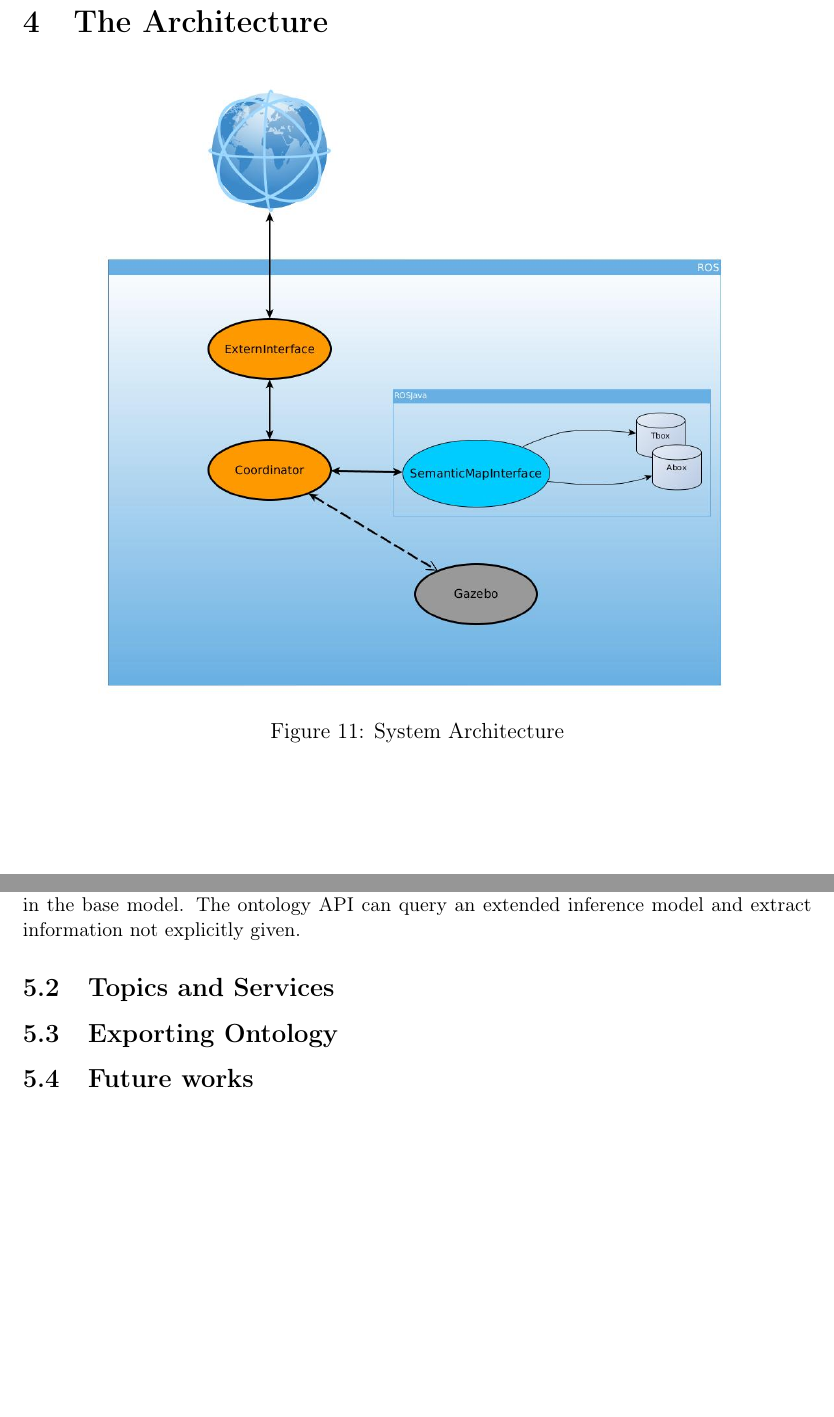
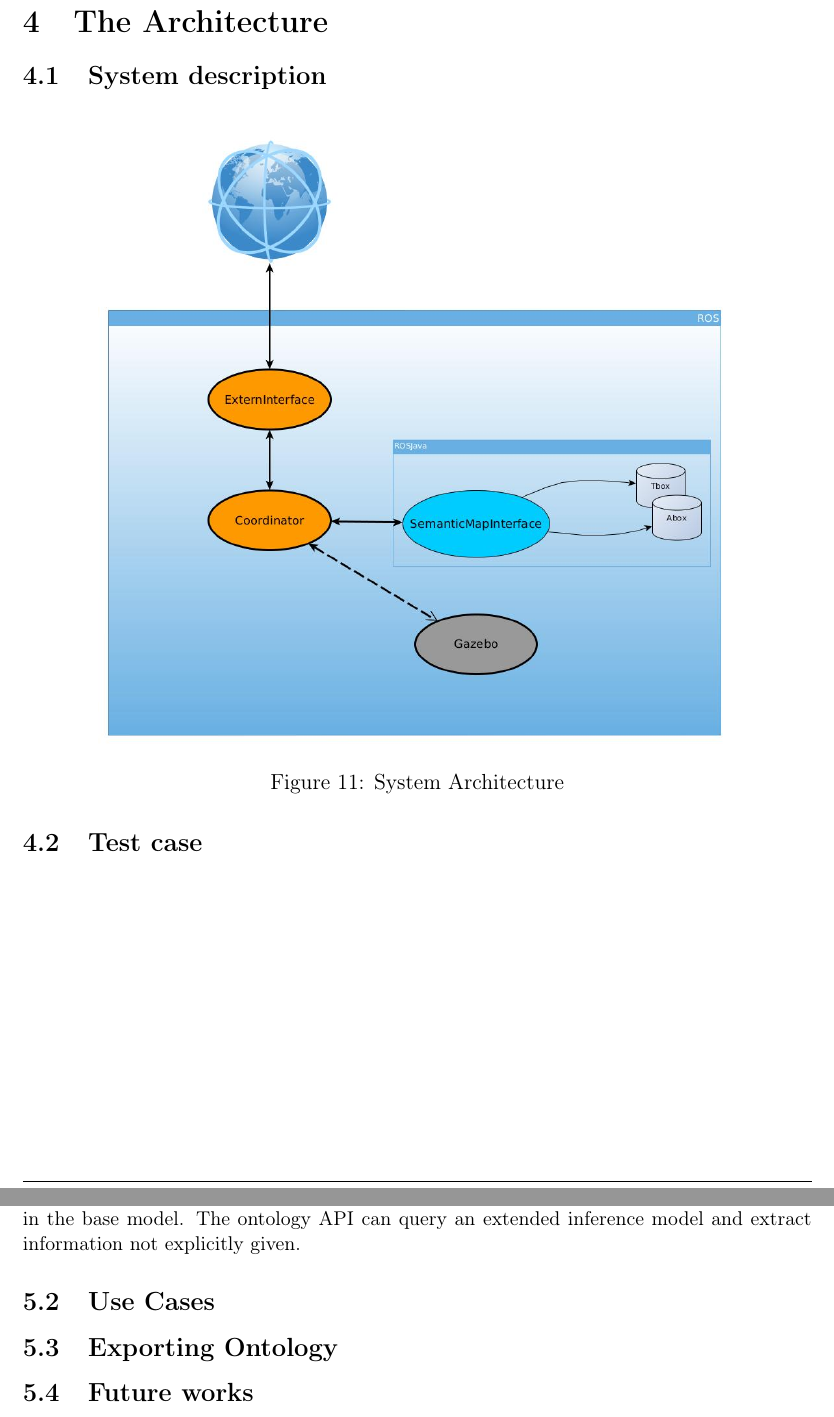
Before and after one commit to GiovanniBalestrieri/JinchiMiru, a LaTeX paper (report/paper.tex, which reads report/application.tex, report/arch.tex): two parts of pages 17 and 18 of 20, joined at a grey line, cut so that both start at the same text, the shorter picture padded with empty space. Compiled offline with pdfLaTeX.

Commit message:
updated structure of report

```diff
--- a/report/application.tex
+++ b/report/application.tex
@@ -12,7 +12,7 @@ One of the key benefits of building an ontology-based application is using a rea
 
 A common feature of Jena reasoners is that they create a new RDF model which appears to contain the triples that are derived from reasoning as well as the triples that were asserted in the base model. The ontology API can query an extended inference model and extract information not explicitly given.
 
-\subsection{Topics and Services}
+\subsection{Use Cases}
 
 
 \subsection{Exporting Ontology}
--- a/report/arch.tex
+++ b/report/arch.tex
@@ -1,5 +1,6 @@
 \section{The Architecture}
 
+\subsection{System description}
 
 \begin{figure}[H]
 \centering
@@ -7,3 +8,6 @@
 \label{fig:actions}
 \caption{System Architecture}
 \end{figure}
+
+
+\subsection{Test case}
```
Also changed, not shown: report/paper.pdf, 6 other files.
